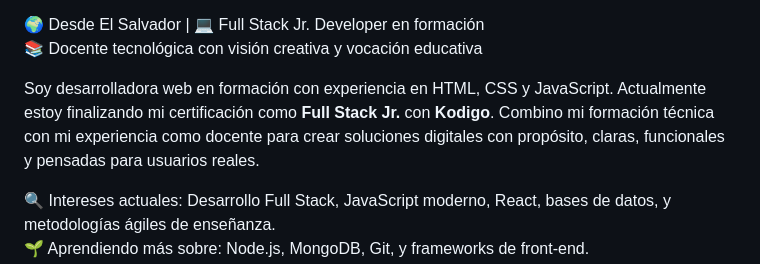
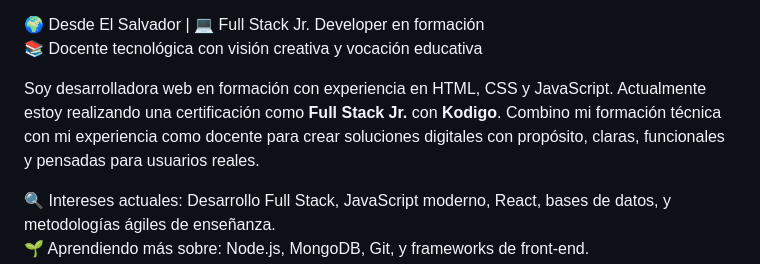
Before and after one commit to Kcruz080492/Kcruz080492, a Markdown page: README.md, the part around the change. Drawn GitHub-style.

```diff
--- a/README.md
+++ b/README.md
@@ -18,7 +18,7 @@
 🌍 Desde El Salvador | 💻 Full Stack Jr. Developer en formación
 📚 Docente tecnológica con visión creativa y vocación educativa
 
-Soy desarrolladora web en formación con experiencia en HTML, CSS y JavaScript. Actualmente estoy finalizando mi certificación como **Full Stack Jr.** con **Kodigo**. Combino mi formación técnica con mi experiencia como docente para crear soluciones digitales con propósito, claras, funcionales y pensadas para usuarios reales.
+Soy desarrolladora web en formación con experiencia en HTML, CSS y JavaScript. Actualmente estoy realizando una certificación como **Full Stack Jr.** con **Kodigo**. Combino mi formación técnica con mi experiencia como docente para crear soluciones digitales con propósito, claras, funcionales y pensadas para usuarios reales.
 
 🔍 Intereses actuales: Desarrollo Full Stack, JavaScript moderno, React, bases de datos, y metodologías ágiles de enseñanza.
 🌱 Aprendiendo más sobre: Node.js, MongoDB, Git, y frameworks de front-end.
```
